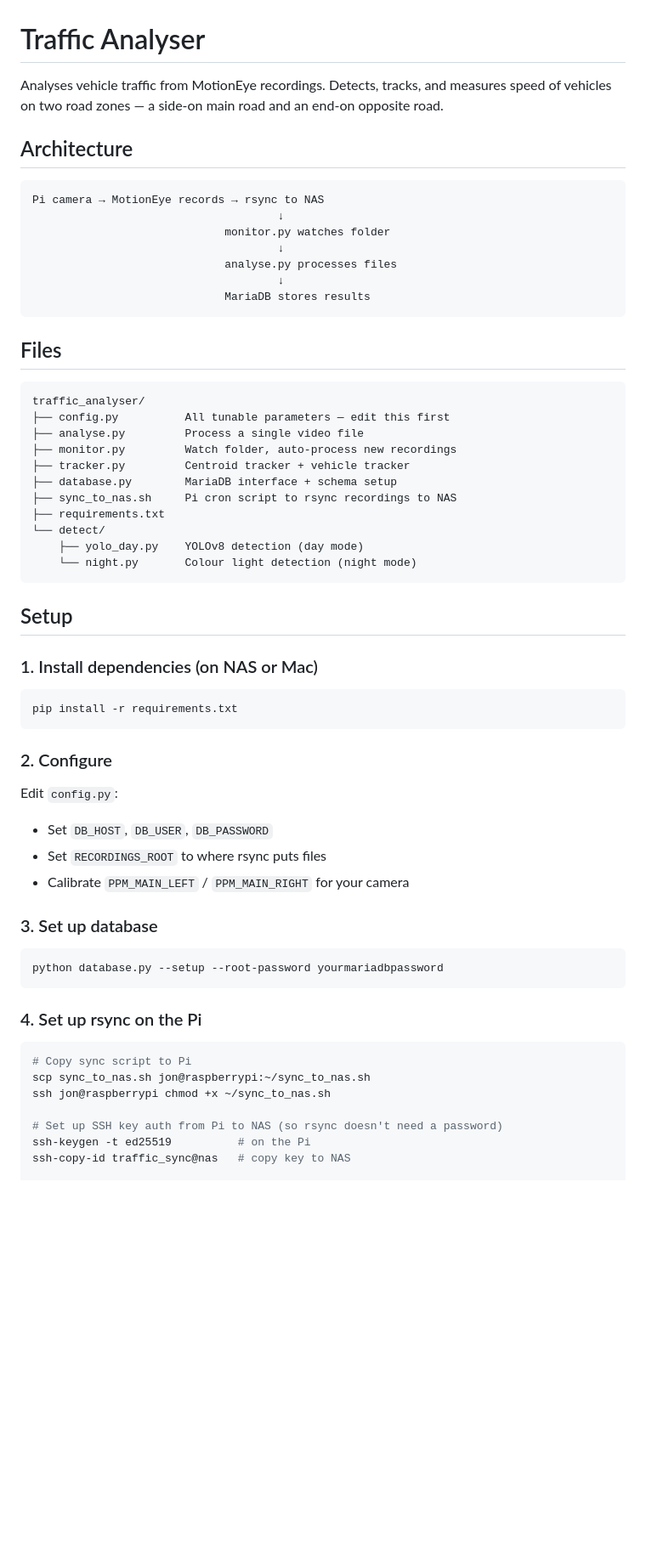
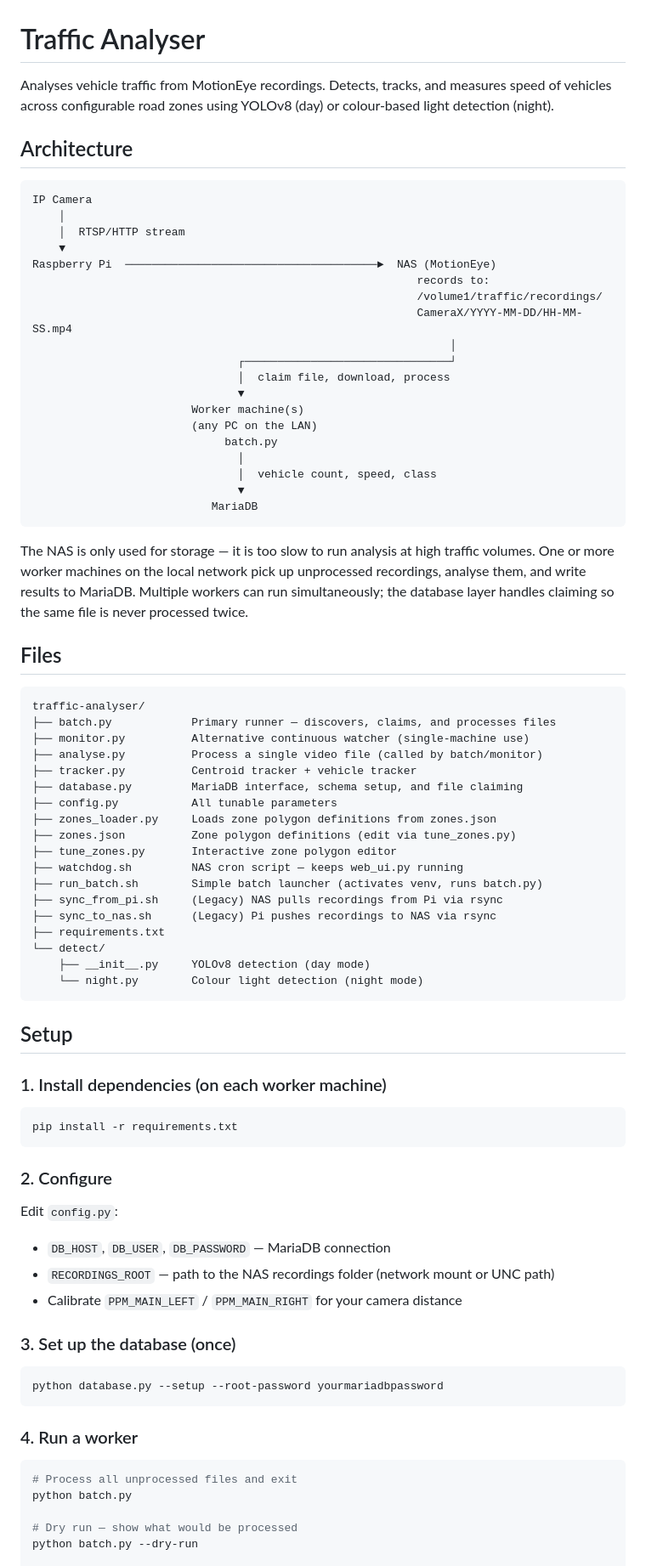
Before and after one commit to jon2w/traffic-analyser, a Markdown page: README.md, the part around one of its changes. Shown at 85% size. Drawn GitHub-style; blank space fills up the shorter version.

````diff
--- a/README.md
+++ b/README.md
@@ -1,62 +1,89 @@
 # Traffic Analyser
 
 Analyses vehicle traffic from MotionEye recordings. Detects, tracks, and
-measures speed of vehicles on two road zones — a side-on main road and an
-end-on opposite road.
+measures speed of vehicles across configurable road zones using YOLOv8 (day)
+or colour-based light detection (night).
 
 ## Architecture
 
 ```
-Pi camera → MotionEye records → rsync to NAS
-                                     ↓
-                             monitor.py watches folder
-                                     ↓
-                             analyse.py processes files
-                                     ↓
-                             MariaDB stores results
+IP Camera
+    │
+    │  RTSP/HTTP stream
+    ▼
+Raspberry Pi  ──────────────────────────────────────►  NAS (MotionEye)
+                                                          records to:
+                                                          /volume1/traffic/recordings/
+                                                          CameraX/YYYY-MM-DD/HH-MM-SS.mp4
+                                                               │
+                               ┌───────────────────────────────┘
+                               │  claim file, download, process
+                               ▼
+                        Worker machine(s)
+                        (any PC on the LAN)
+                             batch.py
+                               │
+                               │  vehicle count, speed, class
+                               ▼
+                           MariaDB
 ```
+
+The NAS is only used for storage — it is too slow to run analysis at high
+traffic volumes. One or more worker machines on the local network pick up
+unprocessed recordings, analyse them, and write results to MariaDB. Multiple
+workers can run simultaneously; the database layer handles claiming so the
+same file is never processed twice.
 
 ## Files
 
 ```
-traffic_analyser/
-├── config.py          All tunable parameters — edit this first
-├── analyse.py         Process a single video file
-├── monitor.py         Watch folder, auto-process new recordings
-├── tracker.py         Centroid tracker + vehicle tracker
-├── database.py        MariaDB interface + schema setup
-├── sync_to_nas.sh     Pi cron script to rsync recordings to NAS
+traffic-analyser/
+├── batch.py            Primary runner — discovers, claims, and processes files
+├── monitor.py          Alternative continuous watcher (single-machine use)
+├── analyse.py          Process a single video file (called by batch/monitor)
+├── tracker.py          Centroid tracker + vehicle tracker
+├── database.py         MariaDB interface, schema setup, and file claiming
+├── config.py           All tunable parameters
+├── zones_loader.py     Loads zone polygon definitions from zones.json
+├── zones.json          Zone polygon definitions (edit via tune_zones.py)
+├── tune_zones.py       Interactive zone polygon editor
+├── watchdog.sh         NAS cron script — keeps web_ui.py running
+├── run_batch.sh        Simple batch launcher (activates venv, runs batch.py)
+├── sync_from_pi.sh     (Legacy) NAS pulls recordings from Pi via rsync
+├── sync_to_nas.sh      (Legacy) Pi pushes recordings to NAS via rsync
 ├── requirements.txt
 └── detect/
-    ├── yolo_day.py    YOLOv8 detection (day mode)
-    └── night.py       Colour light detection (night mode)
+    ├── __init__.py     YOLOv8 detection (day mode)
+    └── night.py        Colour light detection (night mode)
 ```
 
 ## Setup
 
-### 1. Install dependencies (on NAS or Mac)
+### 1. Install dependencies (on each worker machine)
+
 ```bash
 pip install -r requirements.txt
 ```
 
 ### 2. Configure
+
 Edit `config.py`:
-- Set `DB_HOST`, `DB_USER`, `DB_PASSWORD`
-- Set `RECORDINGS_ROOT` to where rsync puts files
-- Calibrate `PPM_MAIN_LEFT` / `PPM_MAIN_RIGHT` for your camera
+- `DB_HOST`, `DB_USER`, `DB_PASSWORD` — MariaDB connection
+- `RECORDINGS_ROOT` — path to the NAS recordings folder (network mount or UNC path)
+- Calibrate `PPM_MAIN_LEFT` / `PPM_MAIN_RIGHT` for your camera distance
 
-### 3. Set up database
+### 3. Set up the database (once)
+
 ```bash
 python database.py --setup --root-password yourmariadbpassword
 ```
 
-### 4. Set up rsync on the Pi
+### 4. Run a worker
+
 ```bash
-# Copy sync script to Pi
-scp sync_to_nas.sh jon@raspberrypi:~/sync_to_nas.sh
-ssh jon@raspberrypi chmod +x ~/sync_to_nas.sh
+# Process all unprocessed files and exit
+python batch.py
 
-# Set up SSH key auth from Pi to NAS (so rsync doesn't need a password)
-ssh-keygen -t ed25519          # on the Pi
-ssh-copy-id traffic_sync@nas   # copy key to NAS
+# Dry run — show what would be processed
+python batch.py --dry-run
 
````
Also changed, not shown: other parts of README.md (+43 -26 lines).
